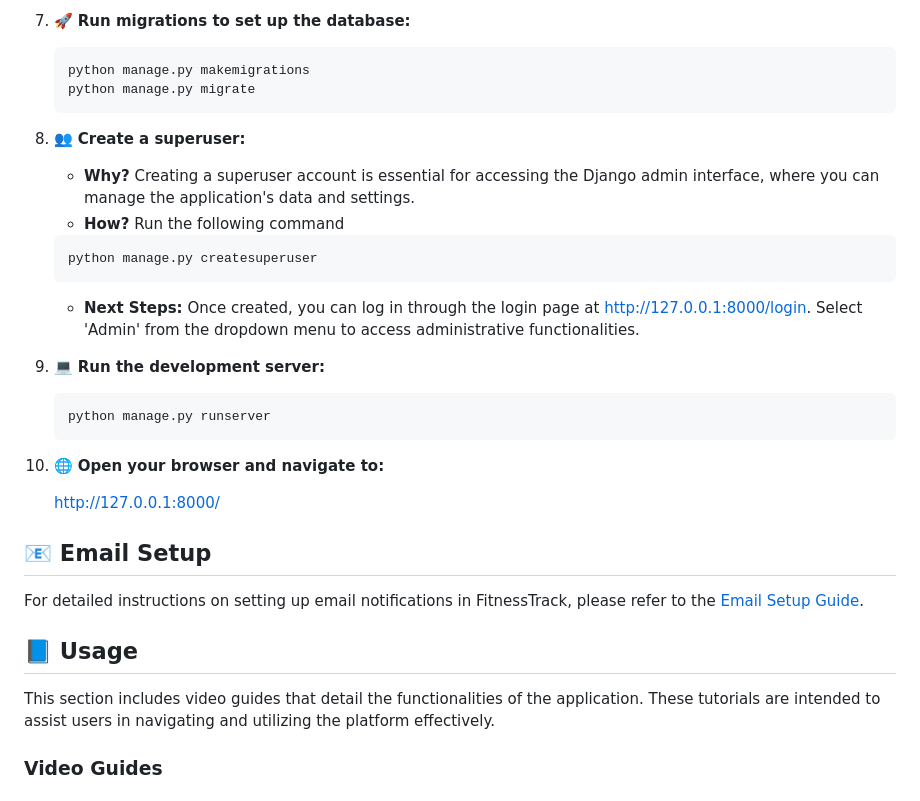
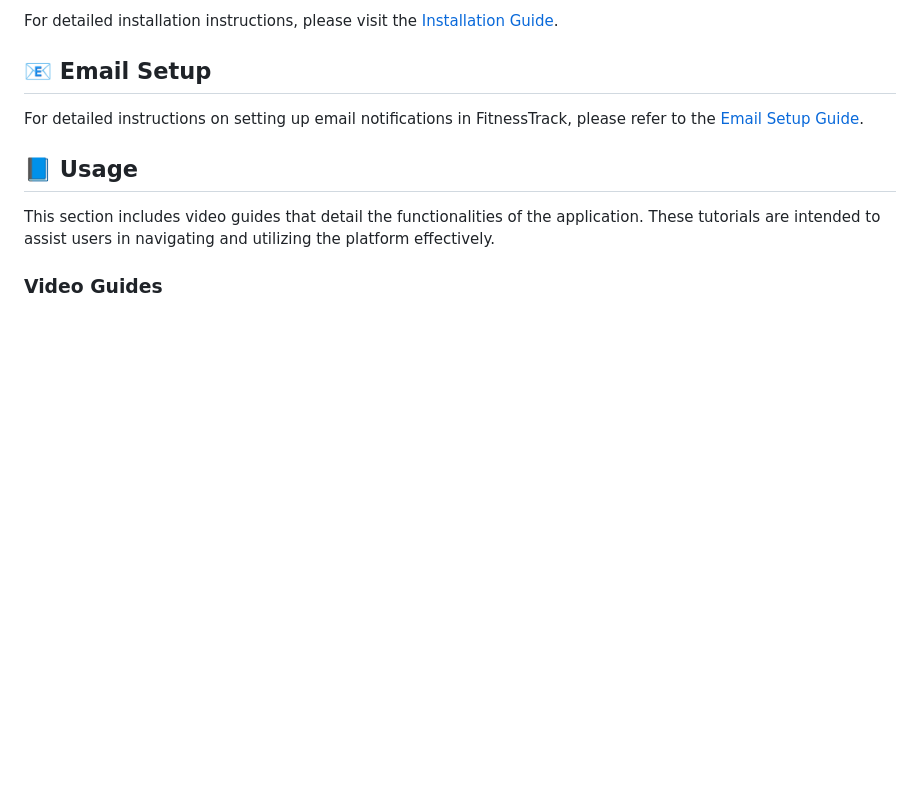
Before and after one commit to Izzeddin-Samara/Fitness_Track, a Markdown page: README.md, the part around one of its changes. GitHub-like rendering; blank space fills up the shorter version.

Commit message:
Move Installation steps to Wiki

````diff
--- a/README.md
+++ b/README.md
@@ -114,20 +50,4 @@ To get started with the FitnessTrack project, follow these steps:
-7. :rocket: **Run migrations to set up the database:**
-     ```bash
-     python manage.py makemigrations
-     python manage.py migrate
-8. :busts_in_silhouette: **Create a superuser:**
-    - **Why?** Creating a superuser account is essential for accessing the Django admin interface, where you can manage the application's data and settings.
-    - **How?** Run the following command
-     ```bash
-     python manage.py createsuperuser
-     ```
-     - **Next Steps:** Once created, you can log in through the login page at http://127.0.0.1:8000/login. Select 'Admin' from the dropdown menu to access administrative functionalities.
-10. :computer: **Run the development server:**
-     ```bash
-     python manage.py runserver
-11. :globe_with_meridians: **Open your browser and navigate to:**
-
-      http://127.0.0.1:8000/
+For detailed installation instructions, please visit the [Installation Guide](https://github.com/Izzeddin-Samara/Fitness_Track/wiki/Installation-Guide-for-FitnessTrack).
 
 ## 📧 Email Setup
 
````
Also changed, not shown: other parts of README.md (+0 -64 lines).
